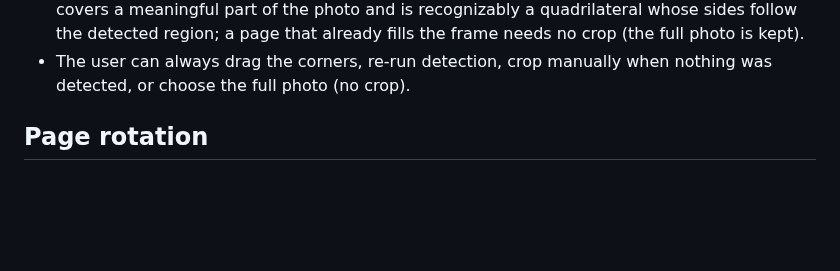
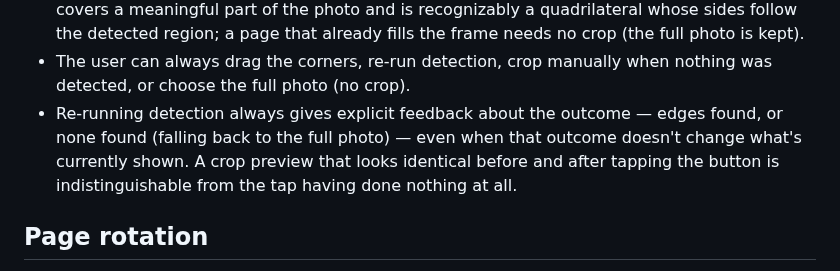
Before and after one commit to tomasbjerre/keepsheet, a Markdown page: specs/capture-and-processing.md, the part around the change. Drawn GitHub-style; blank space fills up the shorter version.

```diff
--- a/specs/capture-and-processing.md
+++ b/specs/capture-and-processing.md
@@ -51,6 +51,11 @@ photographed at an angle:
   page that already fills the frame needs no crop (the full photo is kept).
 - The user can always drag the corners, re-run detection, crop manually
   when nothing was detected, or choose the full photo (no crop).
+- Re-running detection always gives explicit feedback about the outcome —
+  edges found, or none found (falling back to the full photo) — even when
+  that outcome doesn't change what's currently shown. A crop preview that
+  looks identical before and after tapping the button is indistinguishable
+  from the tap having done nothing at all.
 
 ## Page rotation
 
```
Also changed, not shown: docs/screenshots/7-page-review-crop.jpg, docs/screenshots/page-review-crop-dragged.jpg, docs/screenshots/page-review-detect-edges-feedback.jpg (added), 3 other files.
